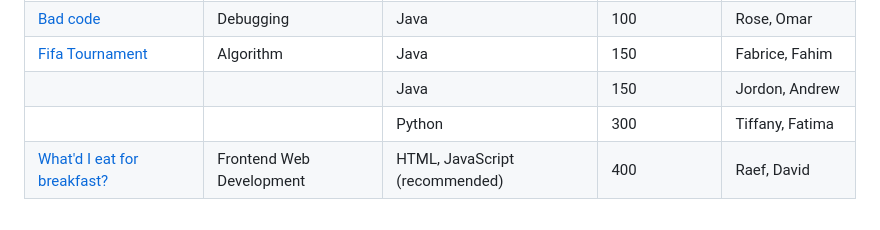
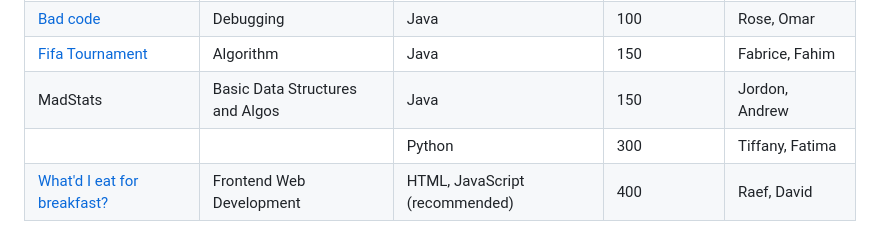
Before and after one commit to ScienceStudentSuccessCentre/CodingChallenge2023, a Markdown page: README.md, the part around the change. Drawn GitHub-style.

```diff
--- a/README.md
+++ b/README.md
@@ -21,7 +21,7 @@ Here are the challenges:
 |                           |                              | Python                         | 100              | Michael           |
 | [Bad code](debugging_challenge)                          | Debugging                           | Java                           | 100              | Rose, Omar        |
 |     [Fifa Tournament](Fifa%20Tournament)                |  Algorithm                             | Java                           | 150              | Fabrice, Fahim    |
-|                           |                              | Java                           | 150              | Jordon, Andrew    |
+| MadStats                  | Basic Data Structures and Algos                             | Java                           | 150              | Jordon, Andrew    |
 |                           |                              | Python                         | 300              | Tiffany, Fatima   |
 | [What'd I eat for breakfast?](nutrition-tracker) | Frontend Web Development     | HTML, JavaScript (recommended) | 400              | Raef, David       |
 
```
